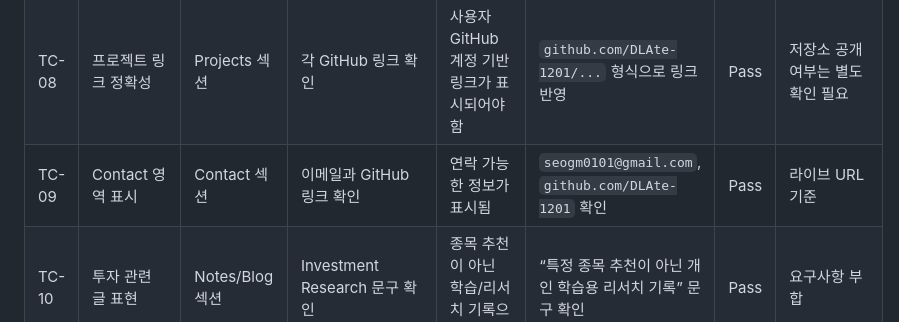
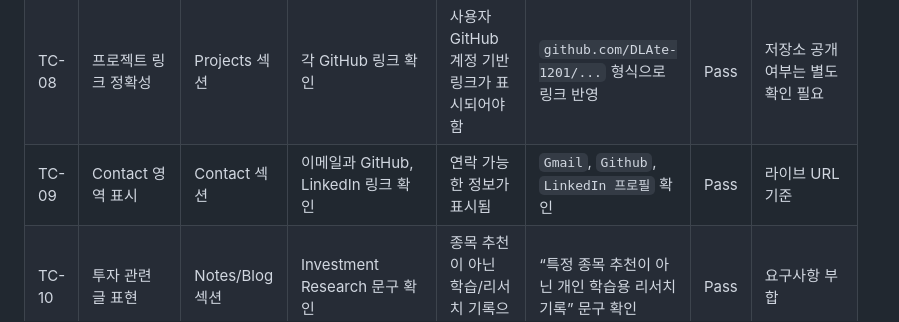
Before and after one commit to DLAte-1201/QA-TEST-REPORT-1201, a Markdown page: qa-test-report.md, the part around the change. Rendered like a GitHub page.

```diff
--- a/qa-test-report.md
+++ b/qa-test-report.md
@@ -62,7 +62,7 @@
 | TC-06 | 테마 전환 기능 | 사이트 접속 | 테마 버튼과 스크립트 로직 확인 | 다크/라이트/자동 테마 전환 가능 | `data-theme`, `localStorage`, 아이콘 변경 로직 확인 | Pass | `script.js` 기준 |
 | TC-07 | 프로젝트 카드 표시 | Projects 섹션 | 프로젝트 카드 개수와 설명 확인 | 프로젝트별 제목, 설명, GitHub 링크 표시 | 프로젝트 카드 3개 확인 | Pass | 라이브 URL 기준 |
 | TC-08 | 프로젝트 링크 정확성 | Projects 섹션 | 각 GitHub 링크 확인 | 사용자 GitHub 계정 기반 링크가 표시되어야 함 | `github.com/DLAte-1201/...` 형식으로 링크 반영 | Pass | 저장소 공개 여부는 별도 확인 필요 |
-| TC-09 | Contact 영역 표시 | Contact 섹션 | 이메일과 GitHub 링크 확인 | 연락 가능한 정보가 표시됨 | `seogm0101@gmail.com`, `github.com/DLAte-1201` 확인 | Pass | 라이브 URL 기준 |
+| TC-09 | Contact 영역 표시 | Contact 섹션 | 이메일과 GitHub, LinkedIn 링크 확인 | 연락 가능한 정보가 표시됨 | `Gmail`, `Github`, `LinkedIn 프로필` 확인 | Pass | 라이브 URL 기준 |
 | TC-10 | 투자 관련 글 표현 | Notes/Blog 섹션 | Investment Research 문구 확인 | 종목 추천이 아닌 학습/리서치 기록으로 표현 | “특정 종목 추천이 아닌 개인 학습용 리서치 기록” 문구 확인 | Pass | 요구사항 부합 |
 | TC-11 | 반응형 레이아웃 CSS | CSS 검토 | `@media` 규칙과 grid 변경 확인 | 모바일/태블릿에서 단일 열 또는 적절한 레이아웃 적용 | 920px, 760px 기준 미디어 쿼리 확인 | Pass | 코드 정적 검토 기준 |
 | TC-12 | 폰트 크기와 시각적 위계 | Home, 섹션 제목 검토 | `h1`, `h2`, 본문, 카드 스타일 확인 | 제목, 본문, 카드의 위계가 구분됨 | `clamp()` 기반 제목 크기와 카드 스타일 확인 | Pass | 메인 제목 개선 여지 있음 |
```
